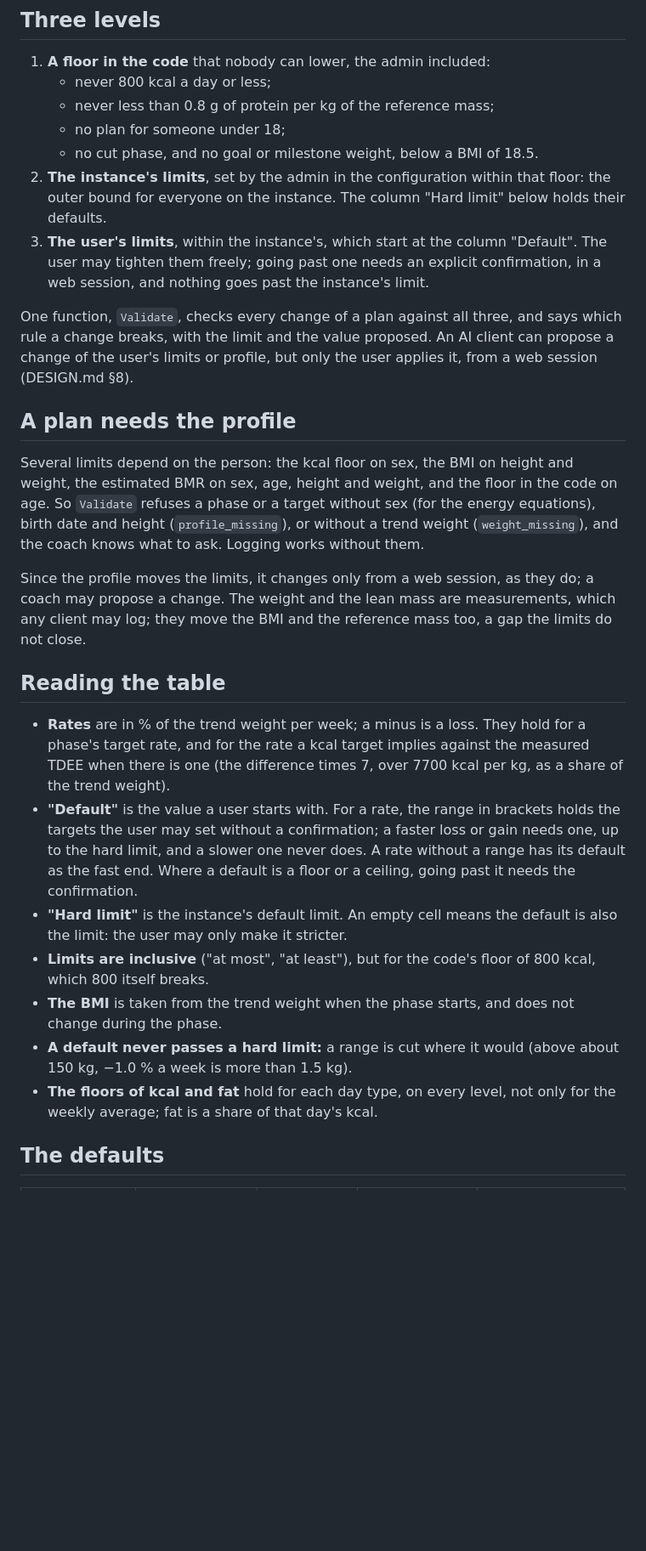
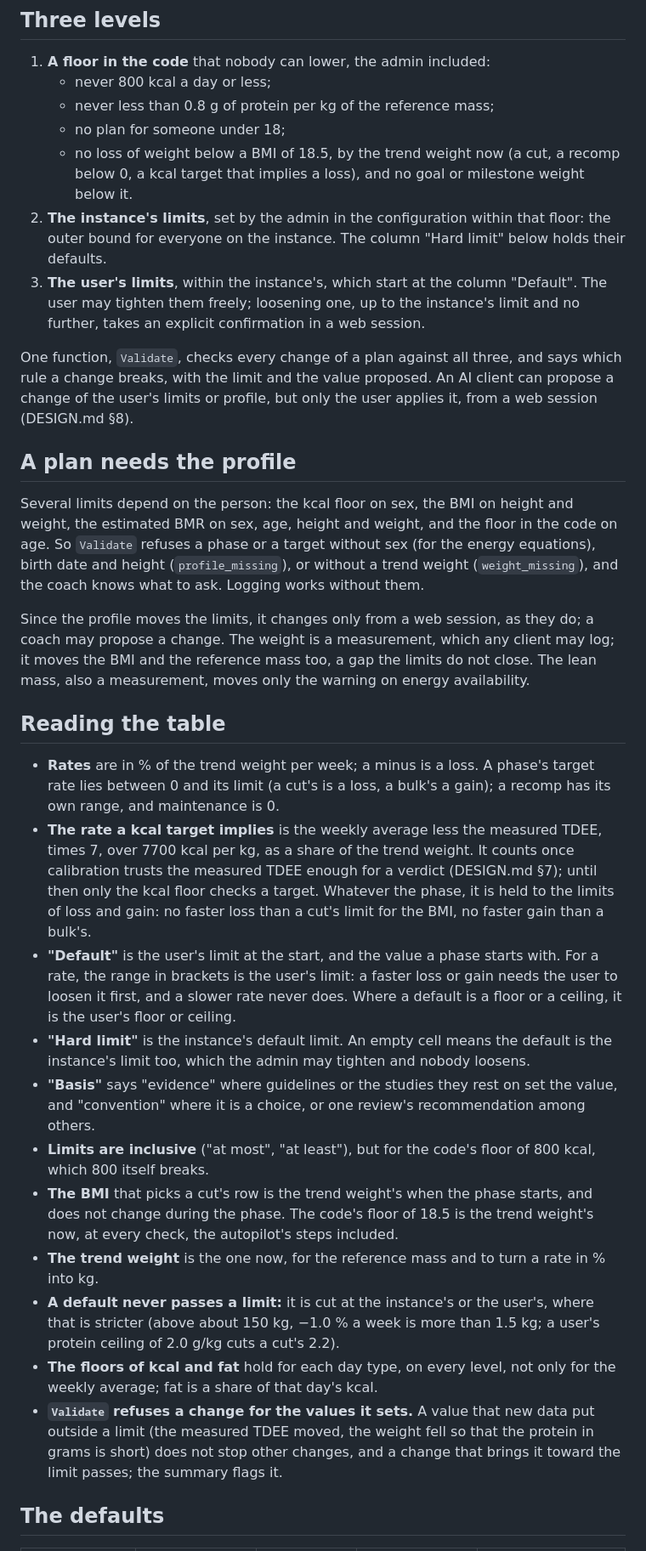
Before and after one commit to zarnautovic/tdeemon, a Markdown page: docs/limits.md, the part around one of its changes. Shown at 85% size. GitHub-like rendering; blank space fills up the shorter version.

```diff
--- a/docs/limits.md
+++ b/docs/limits.md
@@ -18,14 +18,16 @@ page changes with it.
    - never 800 kcal a day or less;
    - never less than 0.8 g of protein per kg of the reference mass;
    - no plan for someone under 18;
-   - no cut phase, and no goal or milestone weight, below a BMI of 18.5.
+   - no loss of weight below a BMI of 18.5, by the trend weight now (a
+     cut, a recomp below 0, a kcal target that implies a loss), and no
+     goal or milestone weight below it.
 2. **The instance's limits**, set by the admin in the configuration
    within that floor: the outer bound for everyone on the instance. The
    column "Hard limit" below holds their defaults.
 3. **The user's limits**, within the instance's, which start at the
-   column "Default". The user may tighten them freely; going past one
-   needs an explicit confirmation, in a web session, and nothing goes
-   past the instance's limit.
+   column "Default". The user may tighten them freely; loosening one, up
+   to the instance's limit and no further, takes an explicit
+   confirmation in a web session.
 
 One function, `Validate`, checks every change of a plan against all
 three, and says which rule a change breaks, with the limit and the
@@ -43,33 +45,54 @@ target without sex (for the energy equations), birth date and height
 the coach knows what to ask. Logging works without them.
 
 Since the profile moves the limits, it changes only from a web session,
-as they do; a coach may propose a change. The weight and the lean mass
-are measurements, which any client may log; they move the BMI and the
-reference mass too, a gap the limits do not close.
+as they do; a coach may propose a change. The weight is a measurement,
+which any client may log; it moves the BMI and the reference mass too,
+a gap the limits do not close. The lean mass, also a measurement, moves
+only the warning on energy availability.
 
 ## Reading the table
 
-- **Rates** are in % of the trend weight per week; a minus is a loss.
-  They hold for a phase's target rate, and for the rate a kcal target
-  implies against the measured TDEE when there is one (the difference
-  times 7, over 7700 kcal per kg, as a share of the trend weight).
-- **"Default"** is the value a user starts with. For a rate, the range
-  in brackets holds the targets the user may set without a
-  confirmation; a faster loss or gain needs one, up to the hard limit,
-  and a slower one never does. A rate without a range has its default
-  as the fast end. Where a default is a floor or a ceiling, going past
-  it needs the confirmation.
+- **Rates** are in % of the trend weight per week; a minus is a loss. A
+  phase's target rate lies between 0 and its limit (a cut's is a loss,
+  a bulk's a gain); a recomp has its own range, and maintenance is 0.
+- **The rate a kcal target implies** is the weekly average less the
+  measured TDEE, times 7, over 7700 kcal per kg, as a share of the trend
+  weight. It counts once calibration trusts the measured TDEE enough for
+  a verdict (DESIGN.md §7); until then only the kcal floor checks a
+  target. Whatever the phase, it is held to the limits of loss and
+  gain: no faster loss than a cut's limit for the BMI, no faster gain
+  than a bulk's.
+- **"Default"** is the user's limit at the start, and the value a phase
+  starts with. For a rate, the range in brackets is the user's limit: a
+  faster loss or gain needs the user to loosen it first, and a slower
+  rate never does. Where a default is a floor or a ceiling, it is the
+  user's floor or ceiling.
 - **"Hard limit"** is the instance's default limit. An empty cell means
-  the default is also the limit: the user may only make it stricter.
+  the default is the instance's limit too, which the admin may tighten
+  and nobody loosens.
+- **"Basis"** says "evidence" where guidelines or the studies they rest
+  on set the value, and "convention" where it is a choice, or one
+  review's recommendation among others.
 - **Limits are inclusive** ("at most", "at least"), but for the code's
   floor of 800 kcal, which 800 itself breaks.
-- **The BMI** is taken from the trend weight when the phase starts, and
-  does not change during the phase.
-- **A default never passes a hard limit:** a range is cut where it
-  would (above about 150 kg, −1.0 % a week is more than 1.5 kg).
+- **The BMI** that picks a cut's row is the trend weight's when the
+  phase starts, and does not change during the phase. The code's floor
+  of 18.5 is the trend weight's now, at every check, the autopilot's
+  steps included.
+- **The trend weight** is the one now, for the reference mass and to
+  turn a rate in % into kg.
+- **A default never passes a limit:** it is cut at the instance's or
+  the user's, where that is stricter (above about 150 kg, −1.0 % a week
+  is more than 1.5 kg; a user's protein ceiling of 2.0 g/kg cuts a
+  cut's 2.2).
 - **The floors of kcal and fat** hold for each day type, on every
   level, not only for the weekly average; fat is a share of that day's
   kcal.
+- **`Validate` refuses a change for the values it sets.** A value that
+  new data put outside a limit (the measured TDEE moved, the weight fell
+  so that the protein in grams is short) does not stop other changes,
+  and a change that brings it toward the limit passes; the summary
+  flags it.
 
 ## The defaults
 
```
Also changed, not shown: other parts of docs/limits.md (+30 -22 lines), docs/DESIGN.md (+21 -17 lines).
